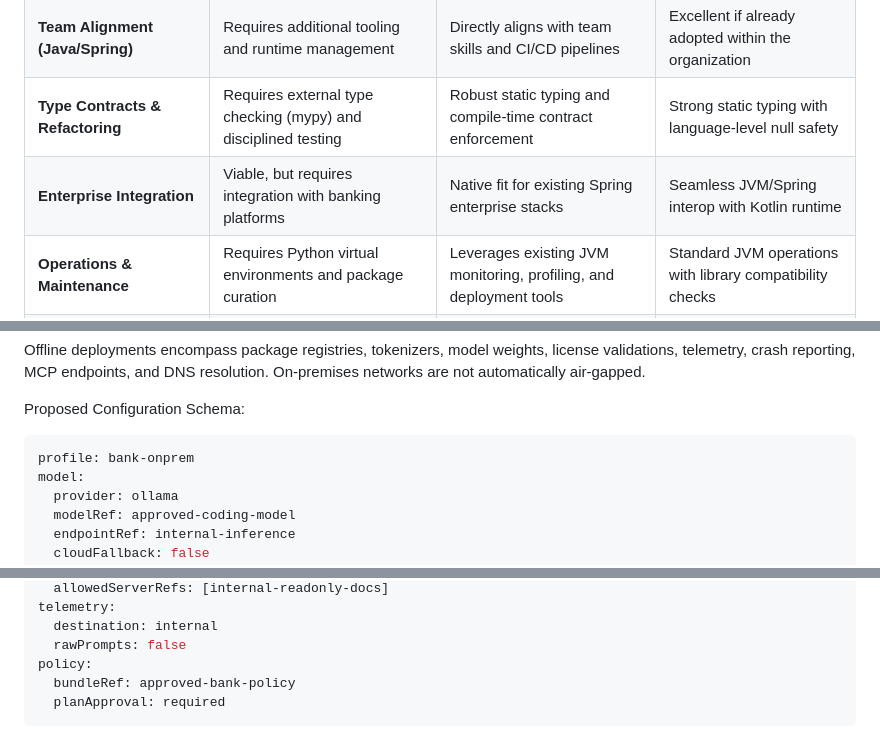
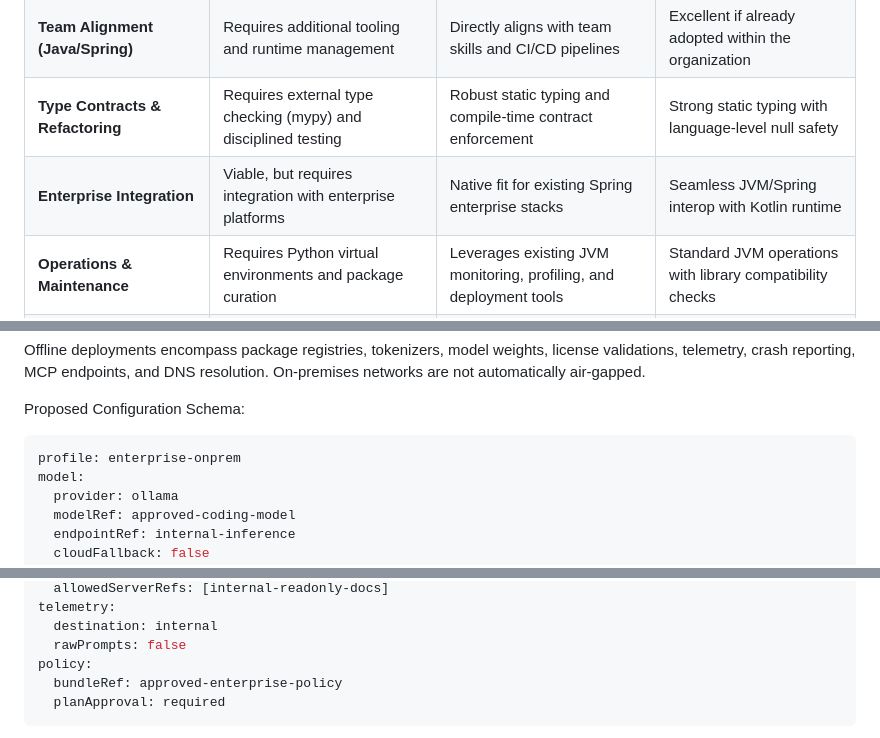
Before and after one commit to mohamedsaad208/AI-Agent, a Markdown page: AI-Developer-Agent-Architecture-Plan.md, 3 parts joined by grey strips. GitHub-like rendering.

````diff
--- a/AI-Developer-Agent-Architecture-Plan.md
+++ b/AI-Developer-Agent-Architecture-Plan.md
@@ -147,7 +147,7 @@ All execution paths—including MCP adapters, hooks, and local scripts—must pa
 | **Prototyping & AI Ecosystem** | Highly suitable; compact experimentation loops | Mature; requires additional scaffolding | Concise syntax with JVM ecosystem access |
 | **Team Alignment (Java/Spring)** | Requires additional tooling and runtime management | Directly aligns with team skills and CI/CD pipelines | Excellent if already adopted within the organization |
 | **Type Contracts & Refactoring** | Requires external type checking (mypy) and disciplined testing | Robust static typing and compile-time contract enforcement | Strong static typing with language-level null safety |
-| **Enterprise Integration** | Viable, but requires integration with banking platforms | Native fit for existing Spring enterprise stacks | Seamless JVM/Spring interop with Kotlin runtime |
+| **Enterprise Integration** | Viable, but requires integration with enterprise platforms | Native fit for existing Spring enterprise stacks | Seamless JVM/Spring interop with Kotlin runtime |
 | **Operations & Maintenance** | Requires Python virtual environments and package curation | Leverages existing JVM monitoring, profiling, and deployment tools | Standard JVM operations with library compatibility checks |
 | **Model Fine-Tuning & Specialized Research** | Predominant industry choice | Typically consumes inference endpoints | Consumes inference endpoints via JVM clients |
 
@@ -448,7 +448,7 @@ Offline deployments encompass package registries, tokenizers, model weights, lic
 
 Proposed Configuration Schema:
 ```yaml
-profile: bank-onprem
+profile: enterprise-onprem
 model:
   provider: ollama
   modelRef: approved-coding-model
@@ -469,7 +469,7 @@ telemetry:
   destination: internal
   rawPrompts: false
 policy:
-  bundleRef: approved-bank-policy
+  bundleRef: approved-enterprise-policy
   planApproval: required
 ```
 
````
Also changed, not shown: other parts of AI-Developer-Agent-Architecture-Plan.md (+6 -6 lines), README.md (+3 -3 lines).
